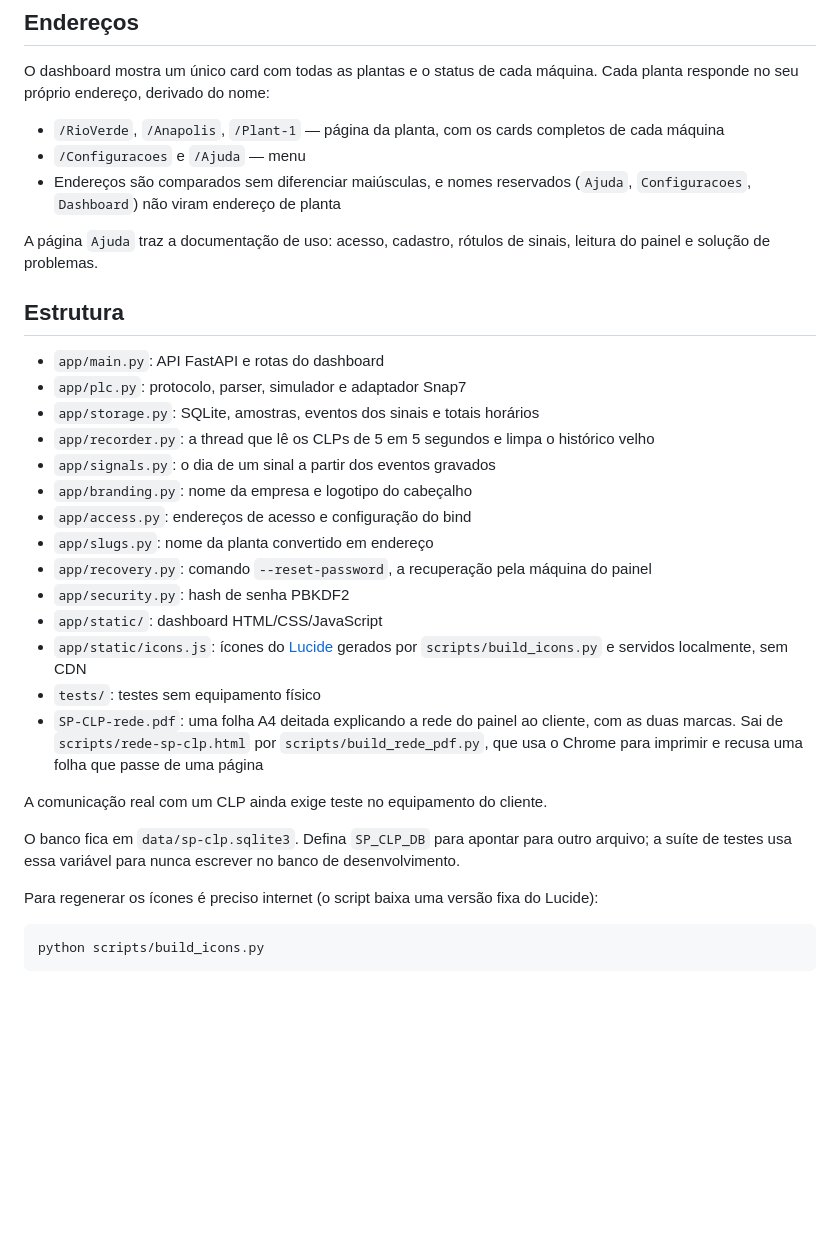
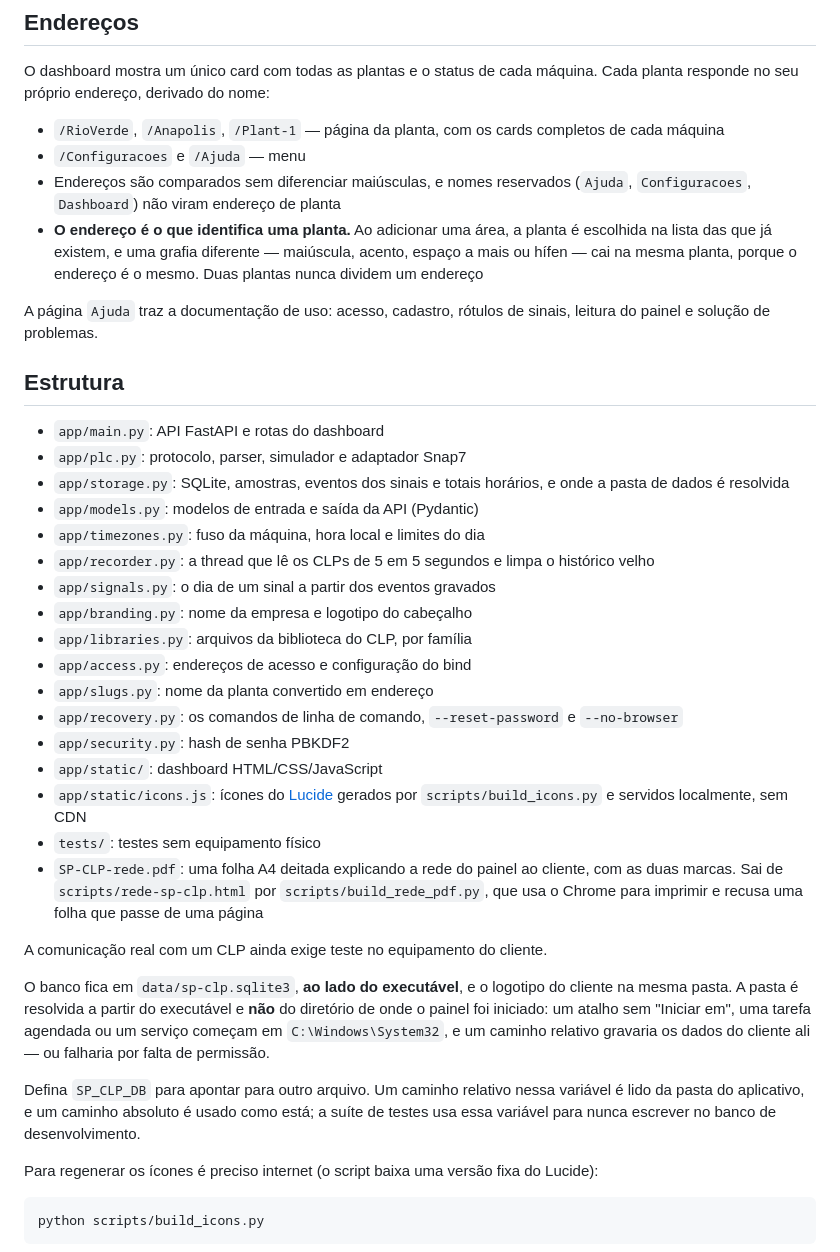
Before and after one commit to Autoric-Automation-Systems/sp-clp, a Markdown page: README.md, the part around one of its changes. Rendered like a GitHub page; blank space fills up the shorter version.

```diff
--- a/README.md
+++ b/README.md
@@ -246,6 +247,7 @@ O dashboard mostra um único card com todas as plantas e o status de cada máqui
 - `/RioVerde`, `/Anapolis`, `/Plant-1` — página da planta, com os cards completos de cada máquina
 - `/Configuracoes` e `/Ajuda` — menu
 - Endereços são comparados sem diferenciar maiúsculas, e nomes reservados (`Ajuda`, `Configuracoes`, `Dashboard`) não viram endereço de planta
+- **O endereço é o que identifica uma planta.** Ao adicionar uma área, a planta é escolhida na lista das que já existem, e uma grafia diferente — maiúscula, acento, espaço a mais ou hífen — cai na mesma planta, porque o endereço é o mesmo. Duas plantas nunca dividem um endereço
 
 A página `Ajuda` traz a documentação de uso: acesso, cadastro, rótulos de sinais, leitura do painel e solução de problemas.
 
@@ -253,13 +255,16 @@ A página `Ajuda` traz a documentação de uso: acesso, cadastro, rótulos de si
 
 - `app/main.py`: API FastAPI e rotas do dashboard
 - `app/plc.py`: protocolo, parser, simulador e adaptador Snap7
-- `app/storage.py`: SQLite, amostras, eventos dos sinais e totais horários
+- `app/storage.py`: SQLite, amostras, eventos dos sinais e totais horários, e onde a pasta de dados é resolvida
+- `app/models.py`: modelos de entrada e saída da API (Pydantic)
+- `app/timezones.py`: fuso da máquina, hora local e limites do dia
 - `app/recorder.py`: a thread que lê os CLPs de 5 em 5 segundos e limpa o histórico velho
 - `app/signals.py`: o dia de um sinal a partir dos eventos gravados
 - `app/branding.py`: nome da empresa e logotipo do cabeçalho
+- `app/libraries.py`: arquivos da biblioteca do CLP, por família
 - `app/access.py`: endereços de acesso e configuração do bind
 - `app/slugs.py`: nome da planta convertido em endereço
-- `app/recovery.py`: comando `--reset-password`, a recuperação pela máquina do painel
+- `app/recovery.py`: os comandos de linha de comando, `--reset-password` e `--no-browser`
 - `app/security.py`: hash de senha PBKDF2
 - `app/static/`: dashboard HTML/CSS/JavaScript
 - `app/static/icons.js`: ícones do [Lucide](https://lucide.dev) gerados por `scripts/build_icons.py` e servidos localmente, sem CDN
@@ -268,7 +273,9 @@ A página `Ajuda` traz a documentação de uso: acesso, cadastro, rótulos de si
 
 A comunicação real com um CLP ainda exige teste no equipamento do cliente.
 
-O banco fica em `data/sp-clp.sqlite3`. Defina `SP_CLP_DB` para apontar para outro arquivo; a suíte de testes usa essa variável para nunca escrever no banco de desenvolvimento.
+O banco fica em `data/sp-clp.sqlite3`, **ao lado do executável**, e o logotipo do cliente na mesma pasta. A pasta é resolvida a partir do executável e **não** do diretório de onde o painel foi iniciado: um atalho sem "Iniciar em", uma tarefa agendada ou um serviço começam em `C:\Windows\System32`, e um caminho relativo gravaria os dados do cliente ali — ou falharia por falta de permissão.
+
+Defina `SP_CLP_DB` para apontar para outro arquivo. Um caminho relativo nessa variável é lido da pasta do aplicativo, e um caminho absoluto é usado como está; a suíte de testes usa essa variável para nunca escrever no banco de desenvolvimento.
 
 Para regenerar os ícones é preciso internet (o script baixa uma versão fixa do Lucide):
 
```
Also changed, not shown: other parts of README.md (+23 -5 lines).
